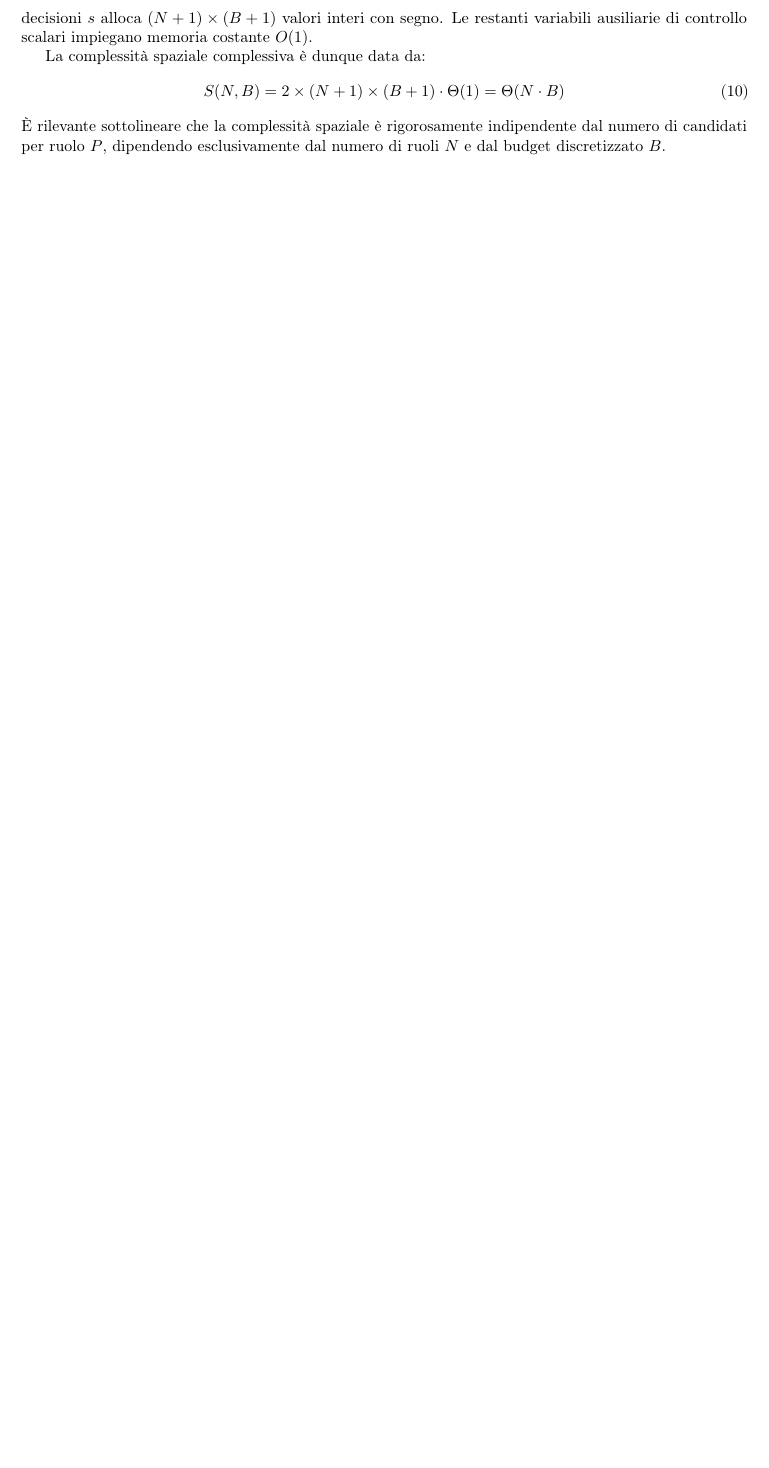
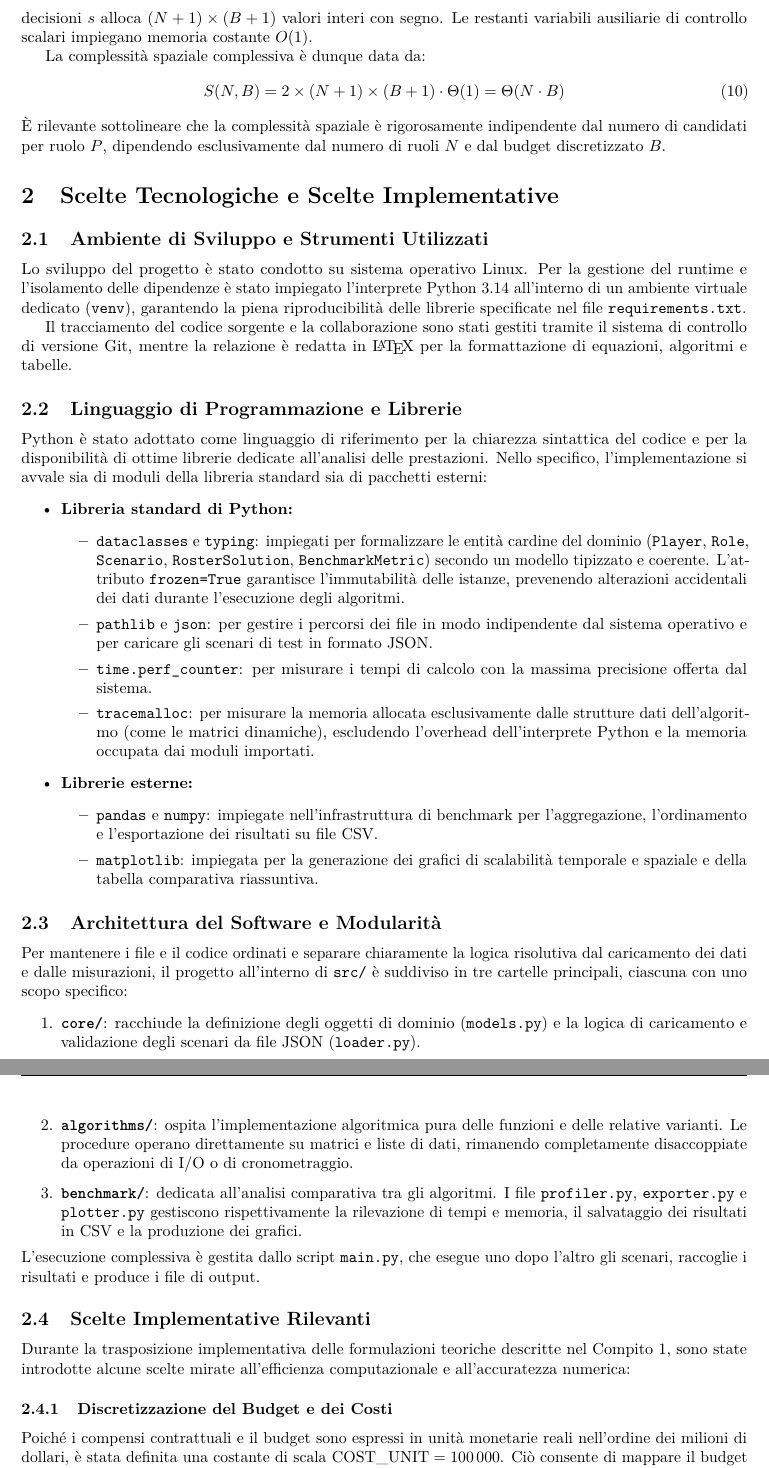
Before and after one commit to SimoRinaldi/signing-free-agents, a LaTeX document (report/main.tex, which reads report/sections/02_compito2.tex): part of page 6 of 6 before the commit and two parts of pages 6 and 7 of 8 after it, the two joined at a grey line, cut so that both start at the same text, the shorter picture padded with empty space. Compiled offline with pdfLaTeX.

Commit message:
prima versione capitolo 2

```diff
--- a/report/main.tex
+++ b/report/main.tex
@@ -7,6 +7,7 @@
 
 \usepackage[utf8]{inputenc}
 \usepackage[T1]{fontenc}
+\usepackage{lmodern}
 \usepackage[italian]{babel}
 \usepackage{amsmath}
 \usepackage{amssymb}
--- /dev/null
+++ b/report/sections/02_compito2.tex
@@ -0,0 +1,40 @@
+\section{Scelte Tecnologiche e Scelte Implementative}
+
+\subsection{Ambiente di Sviluppo e Strumenti Utilizzati}
+Lo sviluppo del progetto è stato condotto su sistema operativo Linux. Per la gestione del runtime e l'isolamento delle dipendenze è stato impiegato l'interprete Python~3.14 all'interno di un ambiente virtuale dedicato (\texttt{venv}), garantendo la piena riproducibilità delle librerie specificate nel file \texttt{requirements.txt}.
+
+Il tracciamento del codice sorgente e la collaborazione sono stati gestiti tramite il sistema di controllo di versione Git, mentre la relazione è redatta in \LaTeX{} per la formattazione di equazioni, algoritmi e tabelle.
+
+\subsection{Linguaggio di Programmazione e Librerie}
+Python è stato adottato come linguaggio di riferimento per la chiarezza sintattica del codice e per la disponibilità di ottime librerie dedicate all'analisi delle prestazioni.
+Nello specifico, l'implementazione si avvale sia di moduli della libreria standard sia di pacchetti esterni:
+\begin{itemize}
+	\item \textbf{Libreria standard di Python:}
+	      \begin{itemize}
+		      \item \texttt{dataclasses} e \texttt{typing}: impiegati per formalizzare le entità cardine del dominio (\texttt{Player}, \texttt{Role}, \texttt{Scenario}, \texttt{RosterSolution}, \texttt{BenchmarkMetric}) secondo un modello tipizzato e coerente. L'attributo \texttt{frozen=True} garantisce l'immutabilità delle istanze, prevenendo alterazioni accidentali dei dati durante l'esecuzione degli algoritmi.
+		      \item \texttt{pathlib} e \texttt{json}: per gestire i percorsi dei file in modo indipendente dal sistema operativo e per caricare gli scenari di test in formato JSON.
+		      \item \texttt{time.perf\_counter}: per misurare i tempi di calcolo con la massima precisione offerta dal sistema.
+		      \item \texttt{tracemalloc}: per misurare la memoria allocata esclusivamente dalle strutture dati dell'algoritmo (come le matrici dinamiche), escludendo l'overhead dell'interprete Python e la memoria occupata dai moduli importati.
+	      \end{itemize}
+	\item \textbf{Librerie esterne:}
+	      \begin{itemize}
+		      \item \texttt{pandas} e \texttt{numpy}: impiegate nell'infrastruttura di benchmark per l'aggregazione, l'ordinamento e l'esportazione dei risultati su file CSV.
+		      \item \texttt{matplotlib}: impiegata per la generazione dei grafici di scalabilità temporale e spaziale e della tabella comparativa riassuntiva.
+	      \end{itemize}
+\end{itemize}
+
+\subsection{Architettura del Software e Modularità}
+Per mantenere i file e il codice ordinati e separare chiaramente la logica risolutiva dal caricamento dei dati e dalle misurazioni, il progetto all'interno di \texttt{src/} è suddiviso in tre cartelle principali, ciascuna con uno scopo specifico:
+\begin{enumerate}
+	\item \textbf{\texttt{core/}}: racchiude la definizione degli oggetti di dominio (\texttt{models.py}) e la logica di caricamento e validazione degli scenari da file JSON (\texttt{loader.py}).
+	\item \textbf{\texttt{algorithms/}}: ospita l'implementazione algoritmica pura delle funzioni e delle relative varianti. Le procedure operano direttamente su matrici e liste di dati, rimanendo completamente disaccoppiate da operazioni di I/O o di cronometraggio.
+	\item \textbf{\texttt{benchmark/}}: dedicata all'analisi comparativa tra gli algoritmi. I file \texttt{profiler.py}, \texttt{exporter.py} e \texttt{plotter.py} gestiscono rispettivamente la rilevazione di tempi e memoria, il salvataggio dei risultati in CSV e la produzione dei grafici.
+\end{enumerate}
+L'esecuzione complessiva è gestita dallo script \texttt{main.py}, che esegue uno dopo l'altro gli scenari, raccoglie i risultati e produce i file di output.
+
+\subsection{Scelte Implementative Rilevanti}
+Durante la trasposizione implementativa delle formulazioni teoriche descritte nel Compito~1, sono state introdotte alcune scelte mirate all'efficienza computazionale e all'accuratezza numerica:
+
+\subsubsection{Discretizzazione del Budget e dei Costi}
+Poiché i compensi contrattuali e il budget sono espressi in unità monetarie reali nell'ordine dei milioni di dollari, è stata definita una costante di scala $\text{COST\_UNIT} = 100\,000$. Ciò consente di mappare il budget $X$ e i costi dei singoli atleti su valori interi discreti:
+\begin{equation}
```
Also changed, not shown: report/sections/01_compito1.tex (+1 -1 lines), requirements.txt (+0 -1 lines), report/main.tex (1 more changed lines), report/sections/02_compito2.tex (26 more changed lines).
